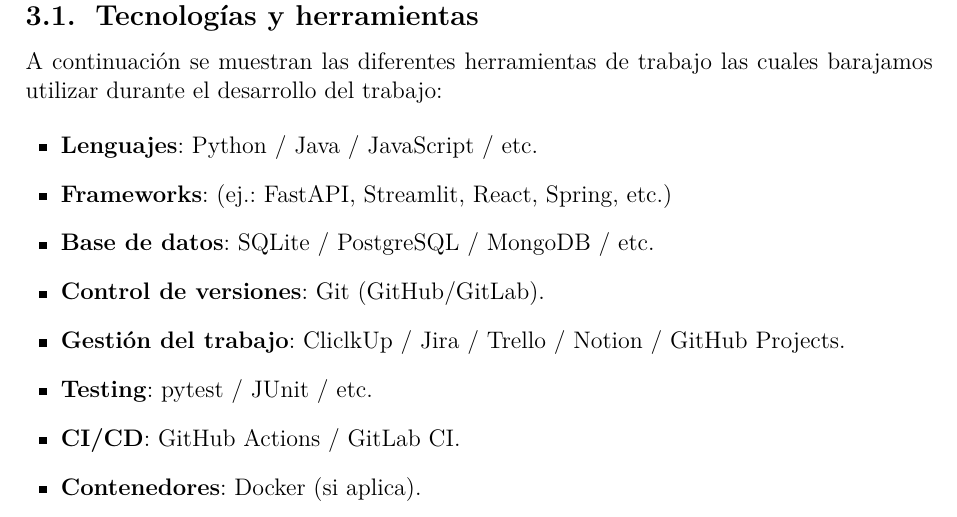
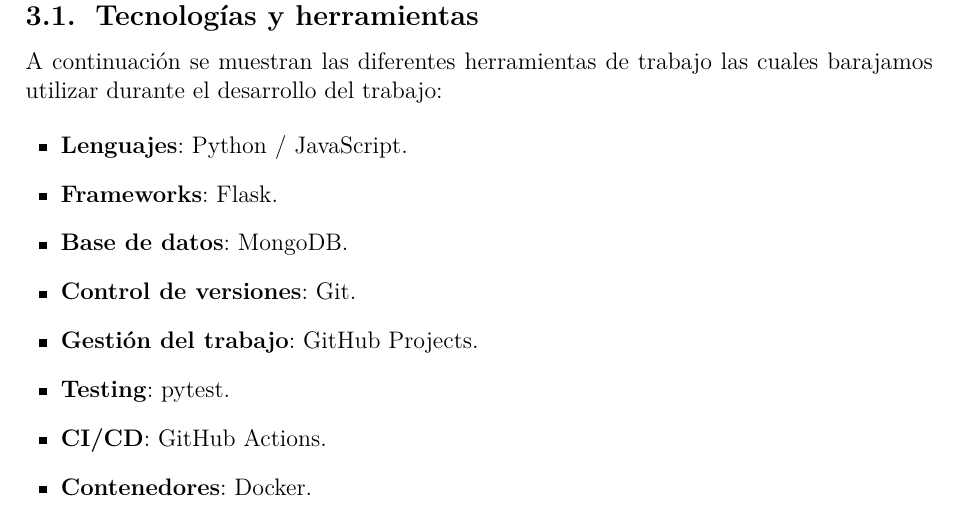
Before and after one commit to GuhlGuillermo/GPI, a LaTeX document (Ciclo de vida.tex): part of page 6 of 6, cut so that both start at the same text. Compiled offline with pdfLaTeX.

Commit message:
Cambios en tecnologías usadas

```diff
--- a/Ciclo de vida.tex
+++ b/Ciclo de vida.tex
@@ -197,14 +197,14 @@
 A continuación se muestran las diferentes herramientas de trabajo las cuales barajamos utilizar durante el desarrollo del trabajo:
 
 \begin{itemize}[leftmargin=1.5em]
-  \item \textbf{Lenguajes}: Python / Java / JavaScript / etc.
-  \item \textbf{Frameworks}: (ej.: FastAPI, Streamlit, React, Spring, etc.)
-  \item \textbf{Base de datos}: SQLite / PostgreSQL / MongoDB / etc.
-  \item \textbf{Control de versiones}: Git (GitHub/GitLab).
-  \item \textbf{Gestión del trabajo}: CliclkUp / Jira / Trello / Notion / GitHub Projects.
-  \item \textbf{Testing}: pytest / JUnit / etc.
-  \item \textbf{CI/CD}: GitHub Actions / GitLab CI.\
-  \item \textbf{Contenedores}: Docker (si aplica).
+  \item \textbf{Lenguajes}: Python / JavaScript.
+  \item \textbf{Frameworks}: Flask.
+  \item \textbf{Base de datos}: MongoDB.\
+  \item \textbf{Control de versiones}: Git.
+  \item \textbf{Gestión del trabajo}: GitHub Projects.
+  \item \textbf{Testing}: pytest.
+  \item \textbf{CI/CD}: GitHub Actions.\
+  \item \textbf{Contenedores}: Docker.
 \end{itemize}
 
 \end{document}
```
